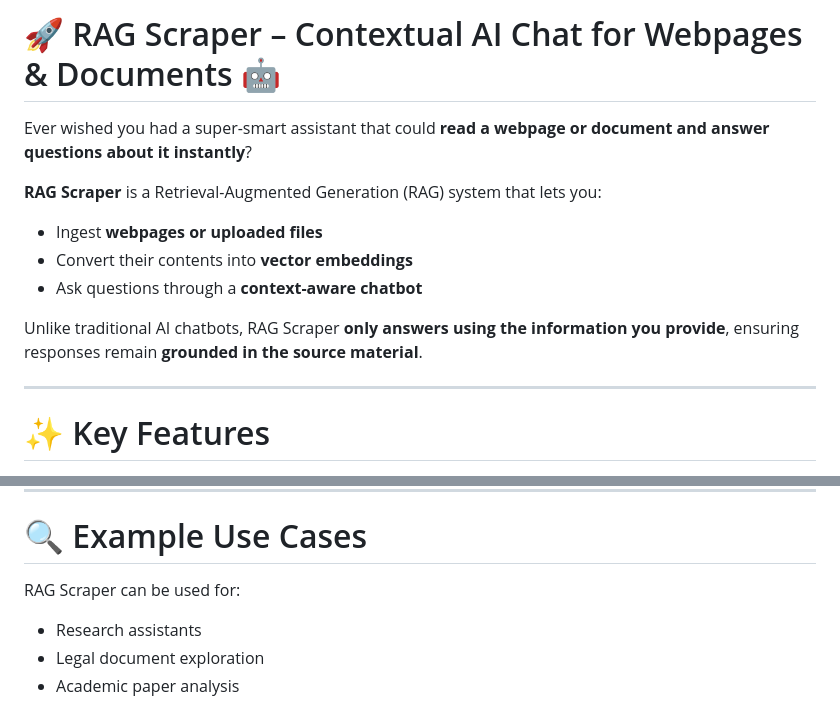
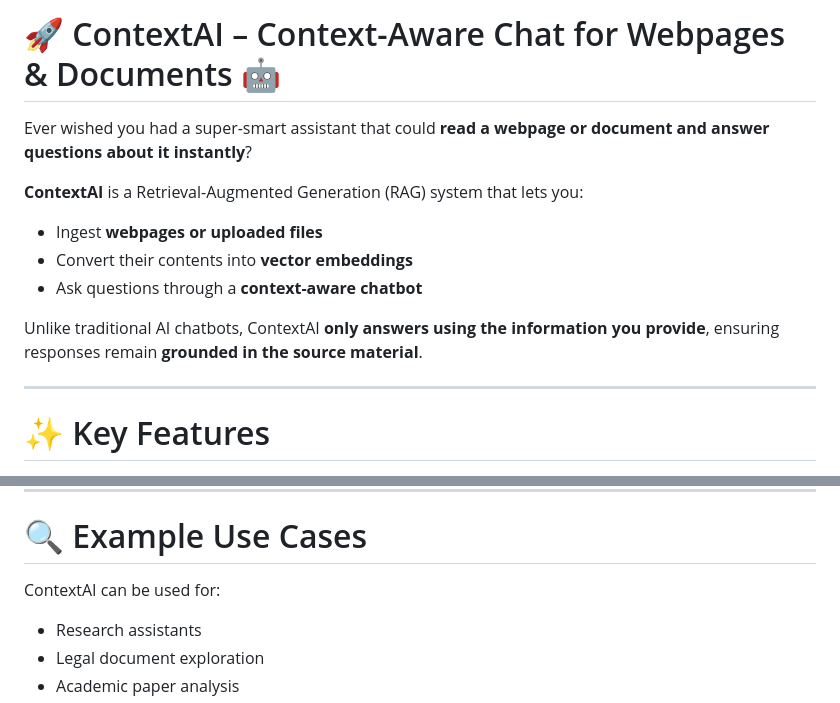
Before and after one commit to GauravMittal06/ContextAI, a Markdown page: README.md, 2 parts joined by grey strips. GitHub-like rendering.

```diff
--- a/README.md
+++ b/README.md
@@ -1,14 +1,14 @@
-# 🚀 RAG Scraper – Contextual AI Chat for Webpages & Documents 🤖
+# 🚀 ContextAI – Context-Aware Chat for Webpages & Documents 🤖
 
 Ever wished you had a super-smart assistant that could **read a webpage or document and answer questions about it instantly**?
 
-**RAG Scraper** is a Retrieval-Augmented Generation (RAG) system that lets you:
+**ContextAI** is a Retrieval-Augmented Generation (RAG) system that lets you:
 
 - Ingest **webpages or uploaded files**
 - Convert their contents into **vector embeddings**
 - Ask questions through a **context-aware chatbot**
 
-Unlike traditional AI chatbots, RAG Scraper **only answers using the information you provide**, ensuring responses remain **grounded in the source material**.
+Unlike traditional AI chatbots, ContextAI **only answers using the information you provide**, ensuring responses remain **grounded in the source material**.
 
 ---
 
@@ -193,7 +193,7 @@ From here you can:
 
 # 🔍 Example Use Cases
 
-RAG Scraper can be used for:
+ContextAI can be used for:
 
 - Research assistants
 - Legal document exploration
```
